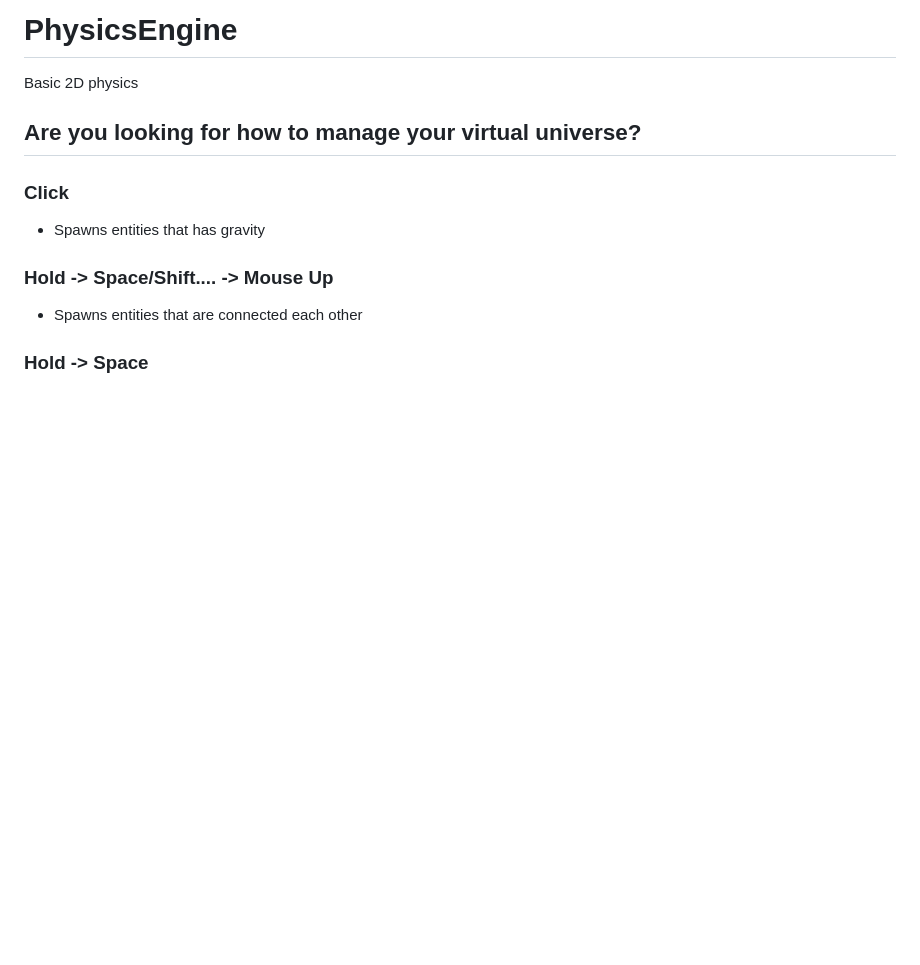
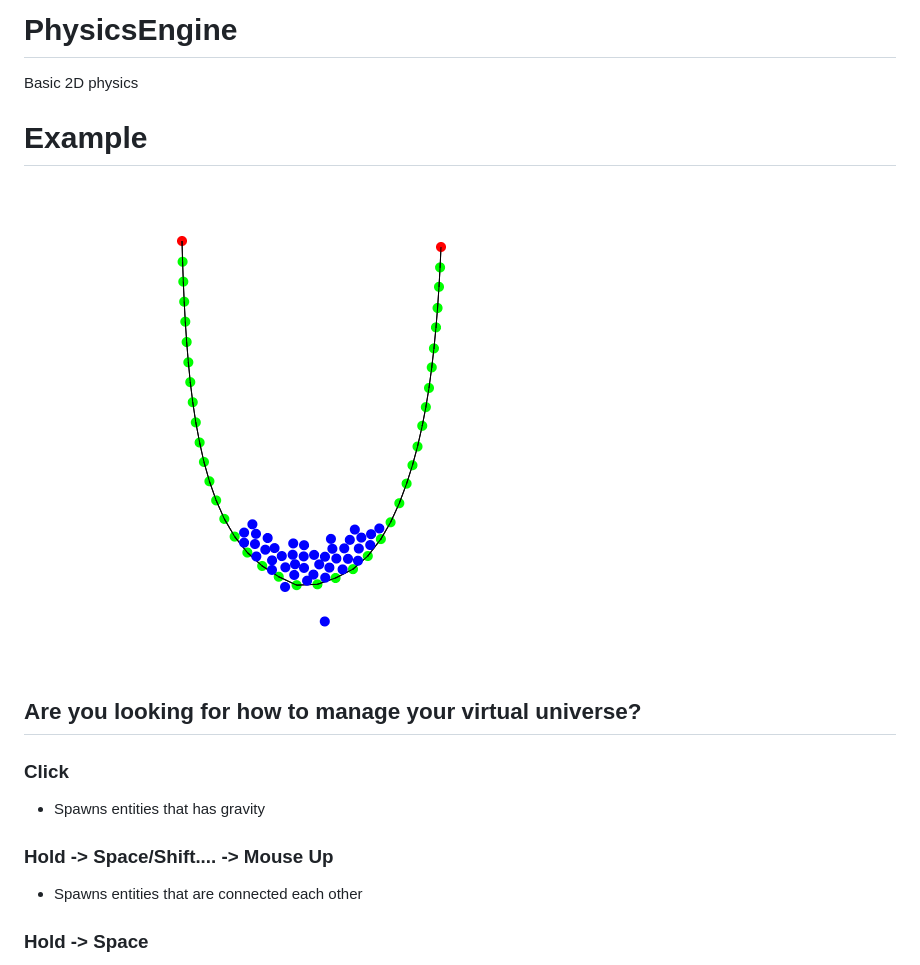
Before and after one commit to OguzhanUmutlu/PhysicsEngine, a Markdown page: README.md, the part around the change. Drawn GitHub-style; pictures changed too: example.png (added); blank space fills up the shorter version.

Commit message:
fixes, colors and example.png

```diff
--- a/README.md
+++ b/README.md
@@ -1,5 +1,8 @@
 # PhysicsEngine
 Basic 2D physics
+
+# Example
+<img src="example.png">
 
 ## Are you looking for how to manage your virtual universe?
 
```
Also changed, not shown: 1 other file.
